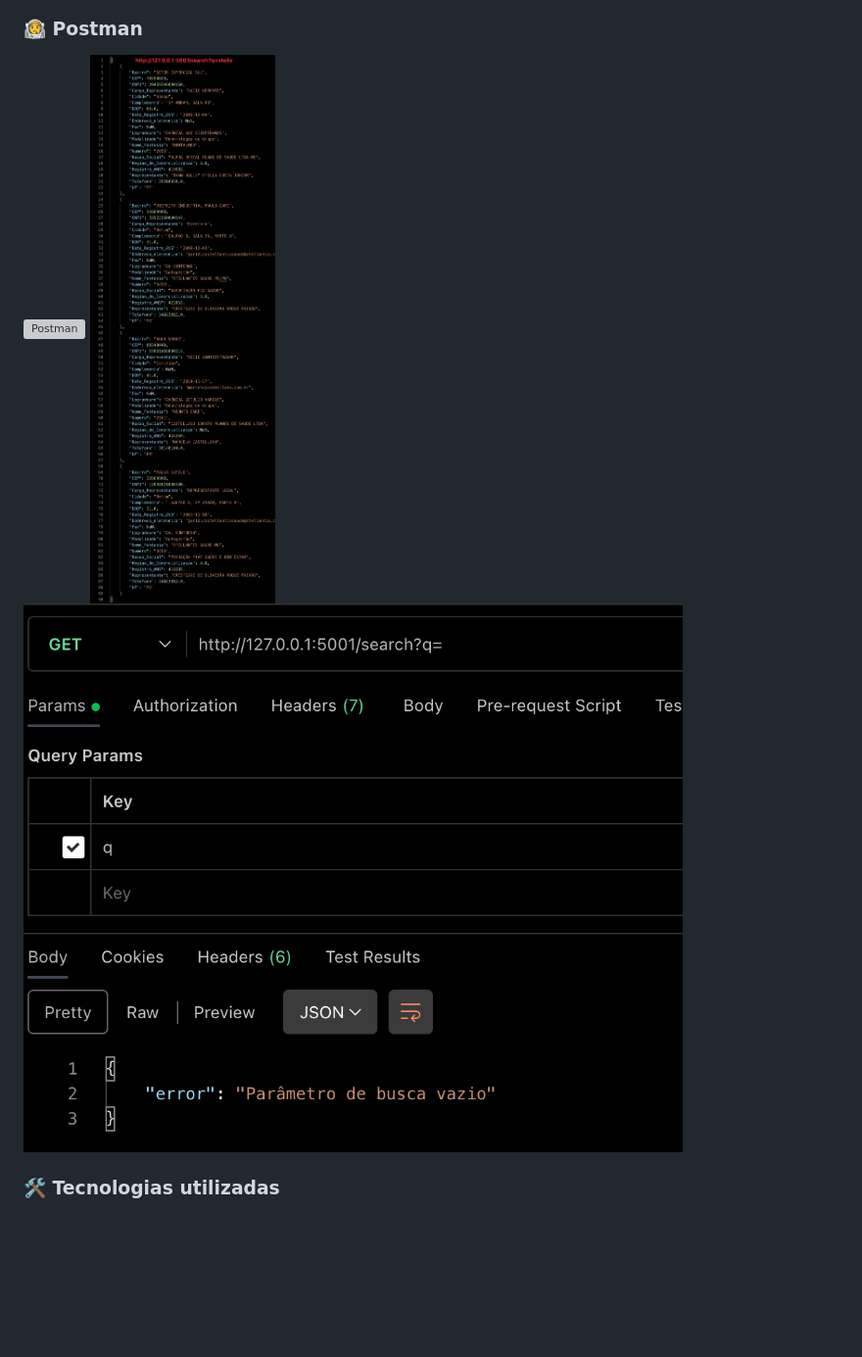
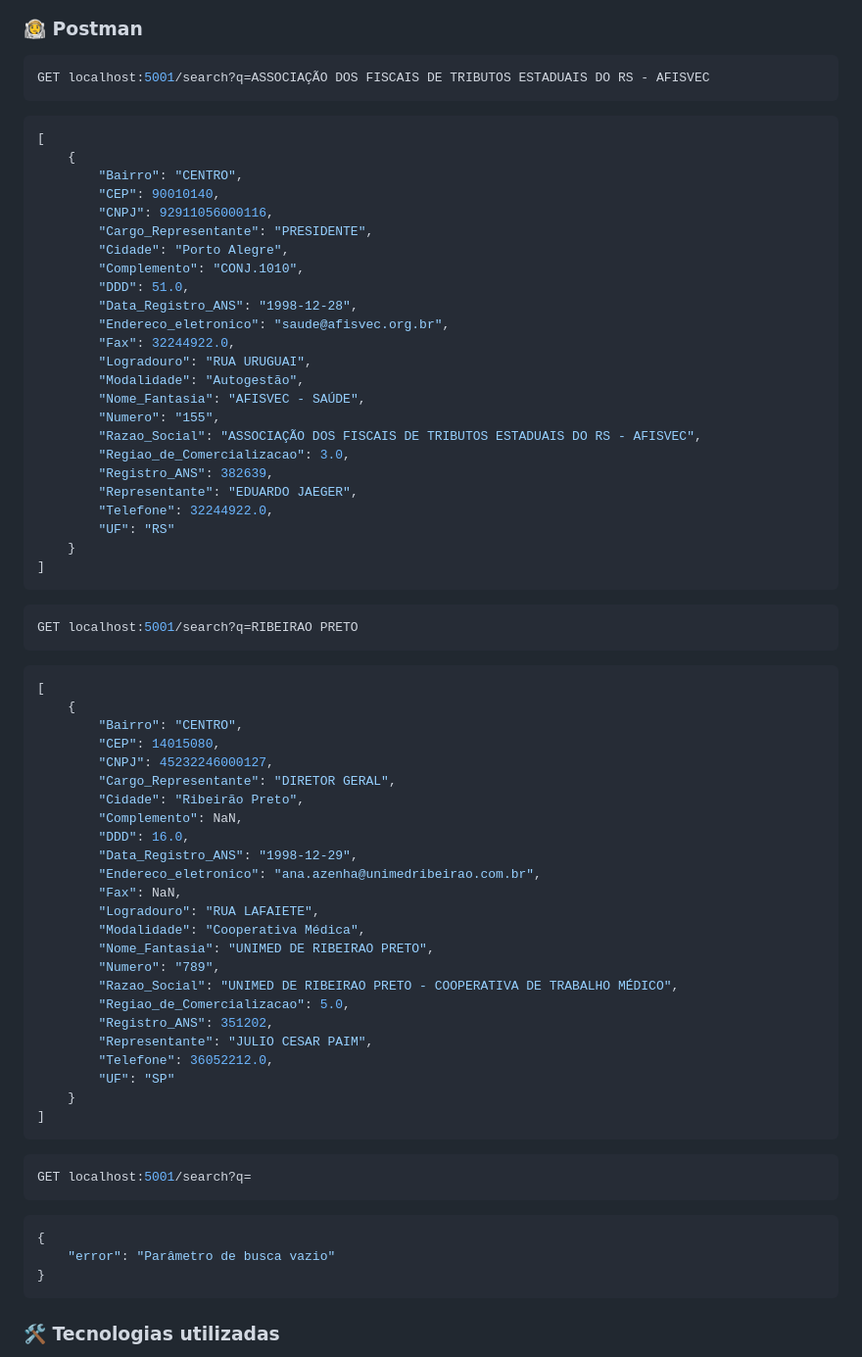
Before and after one commit to guilhermekameoka/teste-de-nivelamento, a Markdown page: README.md, the part around the change. Shown: that part at 98% size. Rendered like a GitHub page; blank space fills up the shorter version; grey boxes are pictures that could not be loaded.

Commit message:
feat: Update README.md to include example API requests and responses for search functionality

````diff
--- a/README.md
+++ b/README.md
@@ -346,9 +346,77 @@ Em seguida abra seu navegador de preferência e siga os passaos abaixo:
 
 ### 👨‍🚀 Postman
 
-![Postman](./api/assets/postman.png)
-![Postman 2](./api/assets/postman2.png)
-![Postman 3](./api/assets/postman3.png)
+```sh
+GET localhost:5001/search?q=ASSOCIAÇÃO DOS FISCAIS DE TRIBUTOS ESTADUAIS DO RS - AFISVEC
+```
+
+```json
+[
+    {
+        "Bairro": "CENTRO",
+        "CEP": 90010140,
+        "CNPJ": 92911056000116,
+        "Cargo_Representante": "PRESIDENTE",
+        "Cidade": "Porto Alegre",
+        "Complemento": "CONJ.1010",
+        "DDD": 51.0,
+        "Data_Registro_ANS": "1998-12-28",
+        "Endereco_eletronico": "saude@afisvec.org.br",
+        "Fax": 32244922.0,
+        "Logradouro": "RUA URUGUAI",
+        "Modalidade": "Autogestão",
+        "Nome_Fantasia": "AFISVEC - SAÚDE",
+        "Numero": "155",
+        "Razao_Social": "ASSOCIAÇÃO DOS FISCAIS DE TRIBUTOS ESTADUAIS DO RS - AFISVEC",
+        "Regiao_de_Comercializacao": 3.0,
+        "Registro_ANS": 382639,
+        "Representante": "EDUARDO JAEGER",
+        "Telefone": 32244922.0,
+        "UF": "RS"
+    }
+]
+```
+
+```sh
+GET localhost:5001/search?q=RIBEIRAO PRETO
+```
+
+```json
+[
+    {
+        "Bairro": "CENTRO",
+        "CEP": 14015080,
+        "CNPJ": 45232246000127,
+        "Cargo_Representante": "DIRETOR GERAL",
+        "Cidade": "Ribeirão Preto",
+        "Complemento": NaN,
+        "DDD": 16.0,
+        "Data_Registro_ANS": "1998-12-29",
+        "Endereco_eletronico": "ana.azenha@unimedribeirao.com.br",
+        "Fax": NaN,
+        "Logradouro": "RUA LAFAIETE",
+        "Modalidade": "Cooperativa Médica",
+        "Nome_Fantasia": "UNIMED DE RIBEIRAO PRETO",
+        "Numero": "789",
+        "Razao_Social": "UNIMED DE RIBEIRAO PRETO - COOPERATIVA DE TRABALHO MÉDICO",
+        "Regiao_de_Comercializacao": 5.0,
+        "Registro_ANS": 351202,
+        "Representante": "JULIO CESAR PAIM",
+        "Telefone": 36052212.0,
+        "UF": "SP"
+    }
+]
+```
+
+```sh
+GET localhost:5001/search?q=
+```
+
+```json
+{
+    "error": "Parâmetro de busca vazio"
+}
+```
 
 ### 🛠 Tecnologias utilizadas
 
````
